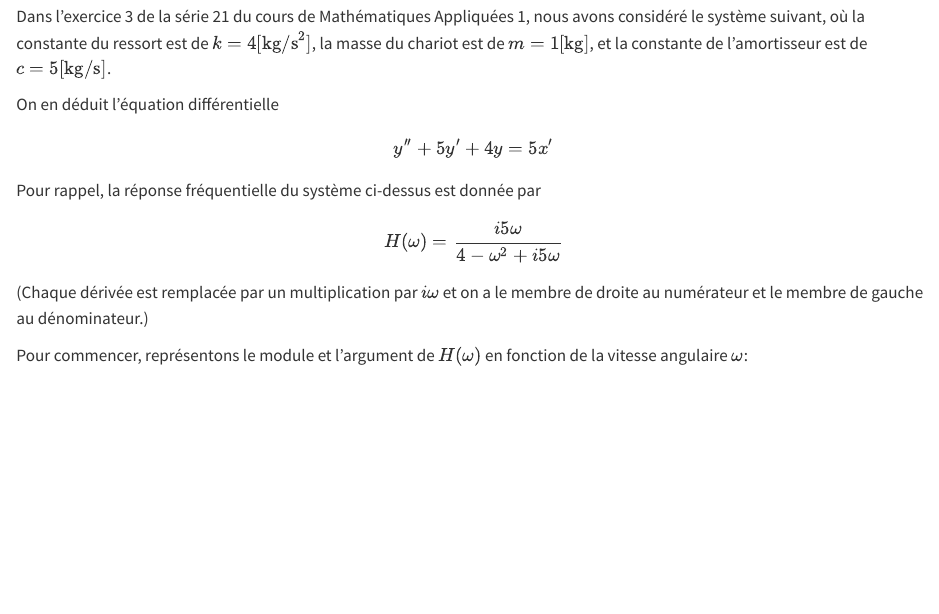
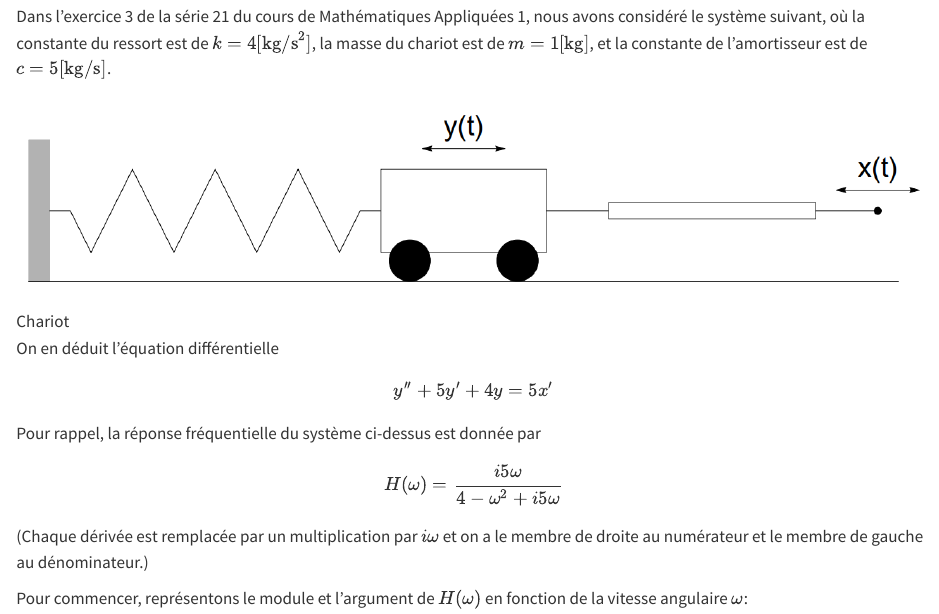
Before and after one commit to r0b1nu5/math-hevs, a Quarto document (an3/index.qmd): the page in a window 1100 px wide, from 270 px down. Rendered offline with R 4.5, knitr and Pandoc in place of Quarto, with nearby package versions.

Commit message:
with figure

```diff
--- a/an3/index.qmd
+++ b/an3/index.qmd
@@ -8,6 +8,8 @@
 - Il faut lancer les cases de codes dans l'ordre, car certaines font appel aux cases précédentes.
 
 Dans l'exercice 3 de la série 21 du cours de Mathématiques Appliquées 1, nous avons considéré le système suivant, où la constante du ressort est de $k = 4 [\mathrm{kg/s}^2]$, la masse du chariot est de $m = 1 [\mathrm{kg}]$, et la constante de l'amortisseur est de $c = 5 [\mathrm{kg/s}]$.
+
+![Chariot](img/chariot.png)
 
 On en déduit l'équation différentielle
 $$
```
Also changed, not shown: an3/img/chariot.png (added).
